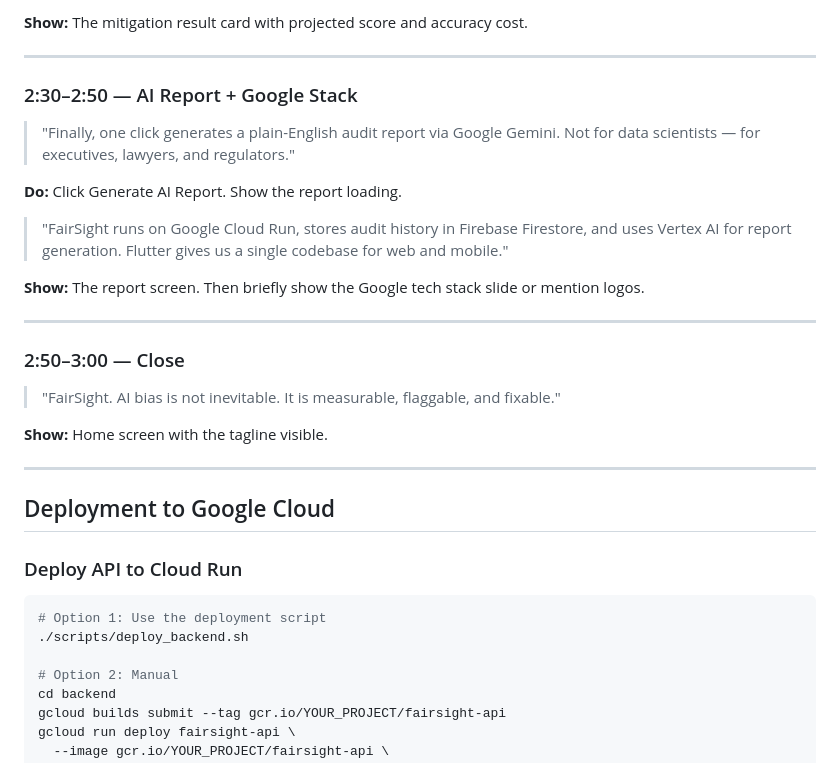
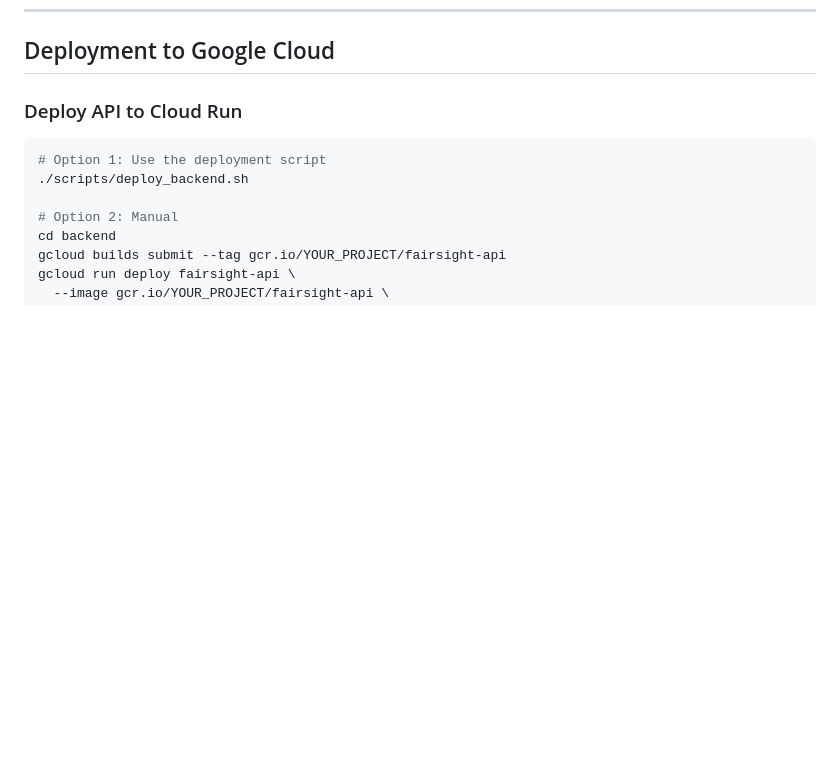
Before and after one commit to Kanike-tea/FairSight, a Markdown page: README.md, the part around one of its changes. Drawn GitHub-style; blank space fills up the shorter version.

```diff
--- a/README.md
+++ b/README.md
@@ -470,30 +392,3 @@ Use this script when recording your submission video.
-**Show:** The mitigation result card with projected score and accuracy cost.
-
----
-
-### 2:30–2:50 — AI Report + Google Stack
-
-> "Finally, one click generates a plain-English audit report via Google Gemini.
-> Not for data scientists — for executives, lawyers, and regulators."
-
-**Do:** Click Generate AI Report. Show the report loading.
-
-> "FairSight runs on Google Cloud Run, stores audit history in Firebase Firestore,
-> and uses Vertex AI for report generation. Flutter gives us a single codebase
-> for web and mobile."
-
-**Show:** The report screen. Then briefly show the Google tech stack slide or mention logos.
-
----
-
-### 2:50–3:00 — Close
-
-> "FairSight. AI bias is not inevitable. It is measurable, flaggable, and fixable."
-
-**Show:** Home screen with the tagline visible.
-
----
-
 ## Deployment to Google Cloud
 
 ### Deploy API to Cloud Run
```
Also changed, not shown: other parts of README.md (+0 -78 lines).
